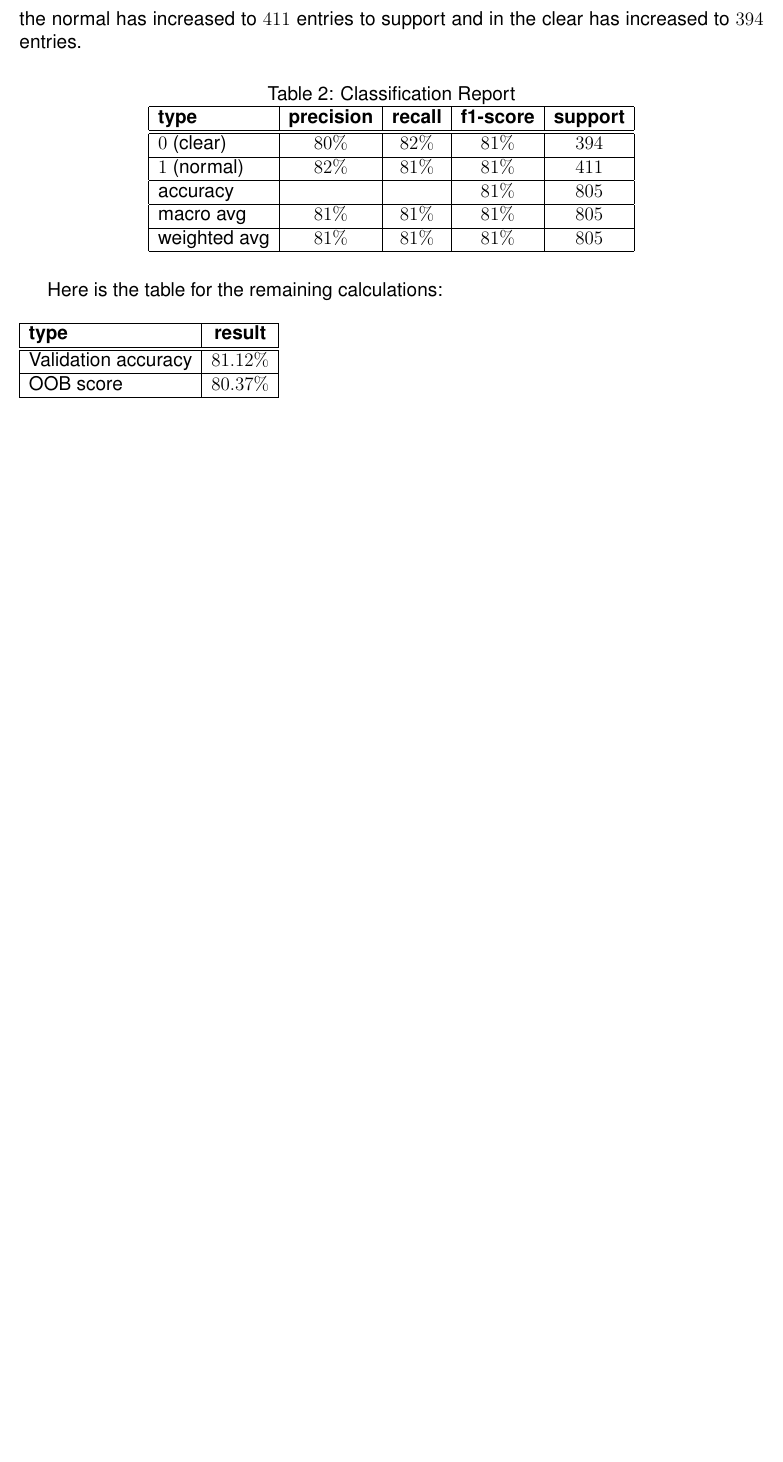
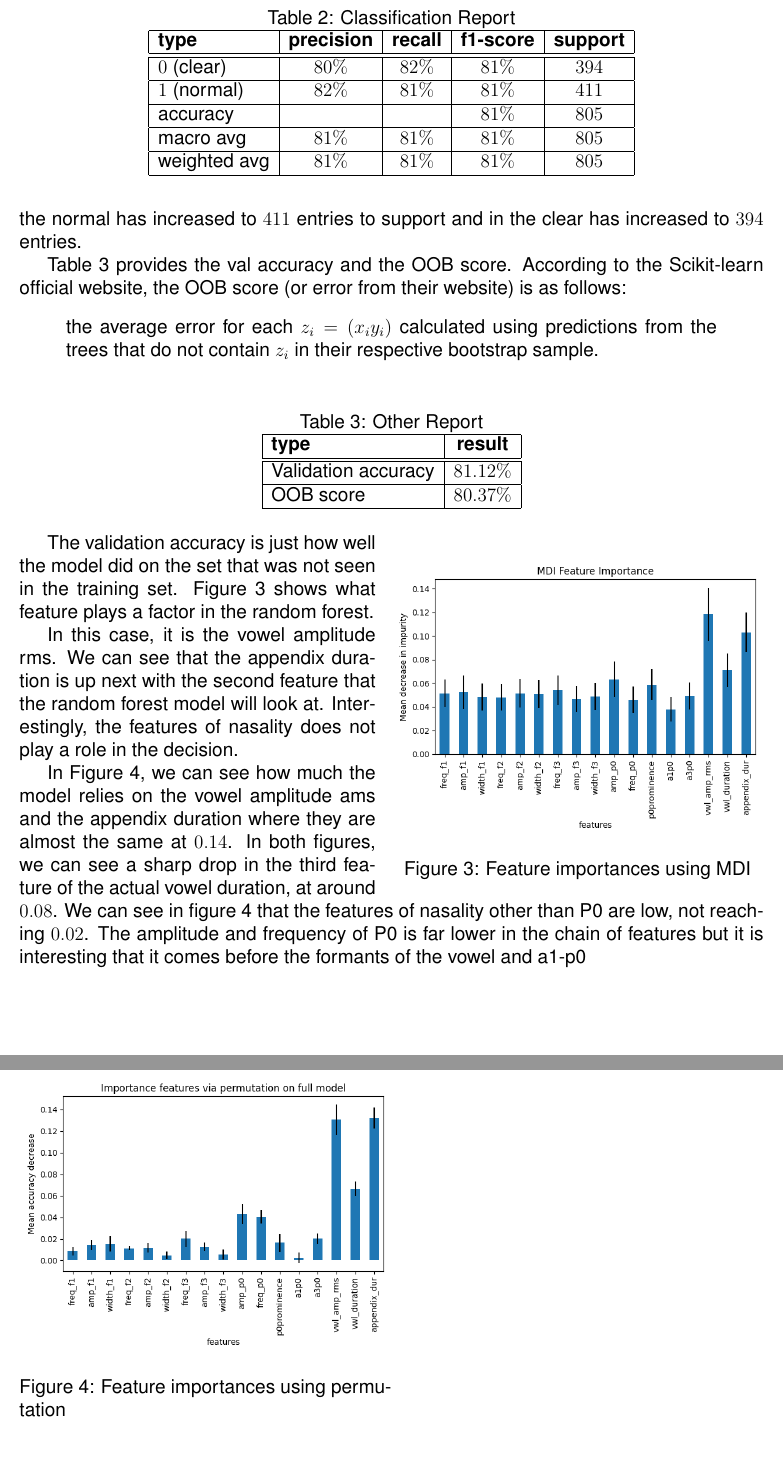
Before and after one commit to look-luc/french_clear_speech, a LaTeX document (latex/main.tex): part of page 3 of 3 before the commit and two parts of pages 3 and 4 of 4 after it, the two joined at a grey line, cut so that both start at the same text, the shorter picture padded with empty space. Compiled offline with pdfLaTeX.

Commit message:
made reflection on the combined dataset latex

```diff
--- a/latex/main.tex
+++ b/latex/main.tex
@@ -125,7 +122,3 @@
-    the lecture data due to the increase of data, as we can see that for the
-    normal has increased to $411$ entries to support and in the clear has
-    increased to $394$ entries.
-
     \begin{table}[ht!]
         \centering
         \caption{Classification Report}
@@ -148,4 +141,3 @@
         \end{tabular}
     \end{table}
 
-    Here is the table for the remaining calculations:
@@ -152,5 +147,20 @@
+    lecture data due to the increase of data, as we can see that for the normal has
+    increased to $411$ entries to support and in the clear has increased to $394$
+    entries.
+
+    Table~\ref{table:other_results} provides the val accuracy and the OOB score.
+    According to the Scikit-learn official website, the OOB score (or error from
+    their website) is as follows:
+    \begin{quotation}
+        \noindent
+        the average error for each $z_{i}= (x_{i}y_{i})$ calculated using predictions
+        from the trees that do not contain $z_{i}$ in their respective bootstrap sample.
+    \end{quotation}
 
     \begin{table}[ht!]
+        \centering
+        \caption{Other Report}
+        \label{table:other_results}
         \begin{tabular}{|l|c|c|c|c|}
             \hline
             \textbf{type}       & \textbf{result} \\
@@ -162,4 +172,39 @@
             \hline
         \end{tabular}
     \end{table}
+    \begin{wrapfigure}
+        {r}{0.5\textwidth}
+        \centering
+        \includegraphics[width=\linewidth]{
+            ../py_files/decision_tree/importance_with_tache.png
+        }
+        \caption{Feature importances using MDI}
+        \label{fig:combined_importance}
+    \end{wrapfigure}
+
+    The validation accuracy is just how well the model did on the set that was
+    not seen in the training set. Figure~\ref{fig:combined_importance} shows what
+    feature plays a factor in the random forest.
+
+    In this case, it is the vowel amplitude rms. We can see that the appendix duration
+    is up next with the second feature that the random forest model will look at.
+    Interestingly, the features of nasality does not play a role in the decision.
+
+    \begin{wrapfigure}
+        {r}{0.5\textwidth}
+        \centering
+        \includegraphics[width=\linewidth]{
+            ../py_files/decision_tree/permutation_with_tache.png
+        }
+        \caption{Feature importances using permutation}
+        \label{fig:combined_permunation}
+    \end{wrapfigure}
+
+    In Figure~\ref{fig:combined_permunation}, we can see how much the model relies
+    on the vowel amplitude ams and the appendix duration where they are almost the
+    same at $0.14$. In both figures, we can see a sharp drop in the third feature
+    of the actual vowel duration, at around $0.08$. We can see in figure~\ref{fig:combined_permunation}
+    that the features of nasality other than P0 are low, not reaching $0.02$. The
+    amplitude and frequency of P0 is far lower in the chain of features but it is
+    interesting that it comes before the formants of the vowel and a1-p0
 \end{document}
```
Also changed, not shown: latex/main.pdf, latex/main.tex (6 more changed lines), 6 other files.
